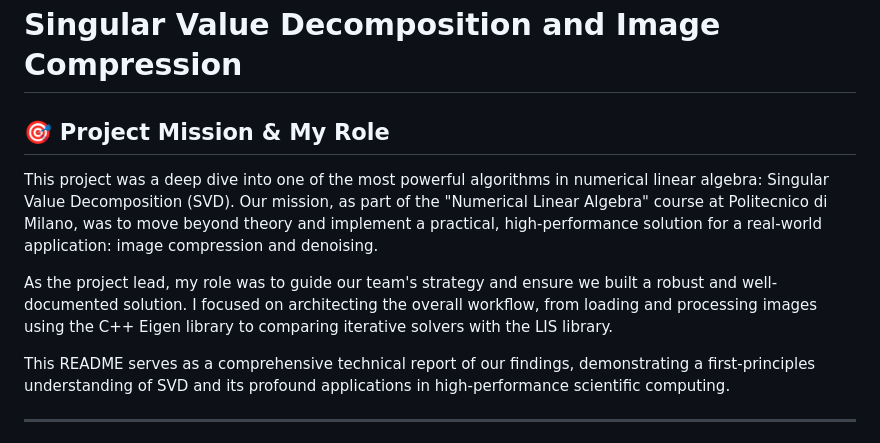
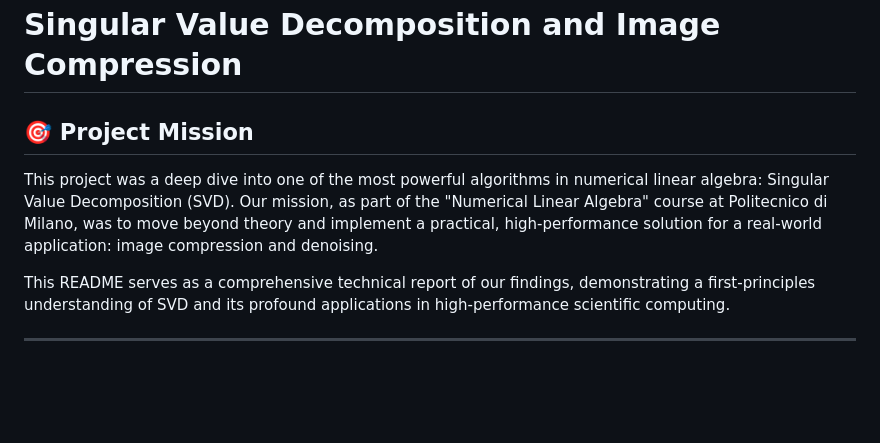
Before and after one commit to hirdeshkumar2407/Singular-Value-Decomposition-and-Image-Compression, a Markdown page: README.md, the part around one of its changes. Rendered like a GitHub page; blank space fills up the shorter version.

```diff
--- a/README.md
+++ b/README.md
@@ -2,10 +2,8 @@
 
 # Singular Value Decomposition and Image Compression
 
-## 🎯 Project Mission & My Role
+## 🎯 Project Mission
 This project was a deep dive into one of the most powerful algorithms in numerical linear algebra: Singular Value Decomposition (SVD). Our mission, as part of the "Numerical Linear Algebra" course at Politecnico di Milano, was to move beyond theory and implement a practical, high-performance solution for a real-world application: image compression and denoising.
-
-As the project lead, my role was to guide our team's strategy and ensure we built a robust and well-documented solution. I focused on architecting the overall workflow, from loading and processing images using the C++ Eigen library to comparing iterative solvers with the LIS library.
 
 This README serves as a comprehensive technical report of our findings, demonstrating a first-principles understanding of SVD and its profound applications in high-performance scientific computing.
 
```
Also changed, not shown: other parts of README.md (+1 -1 lines).
